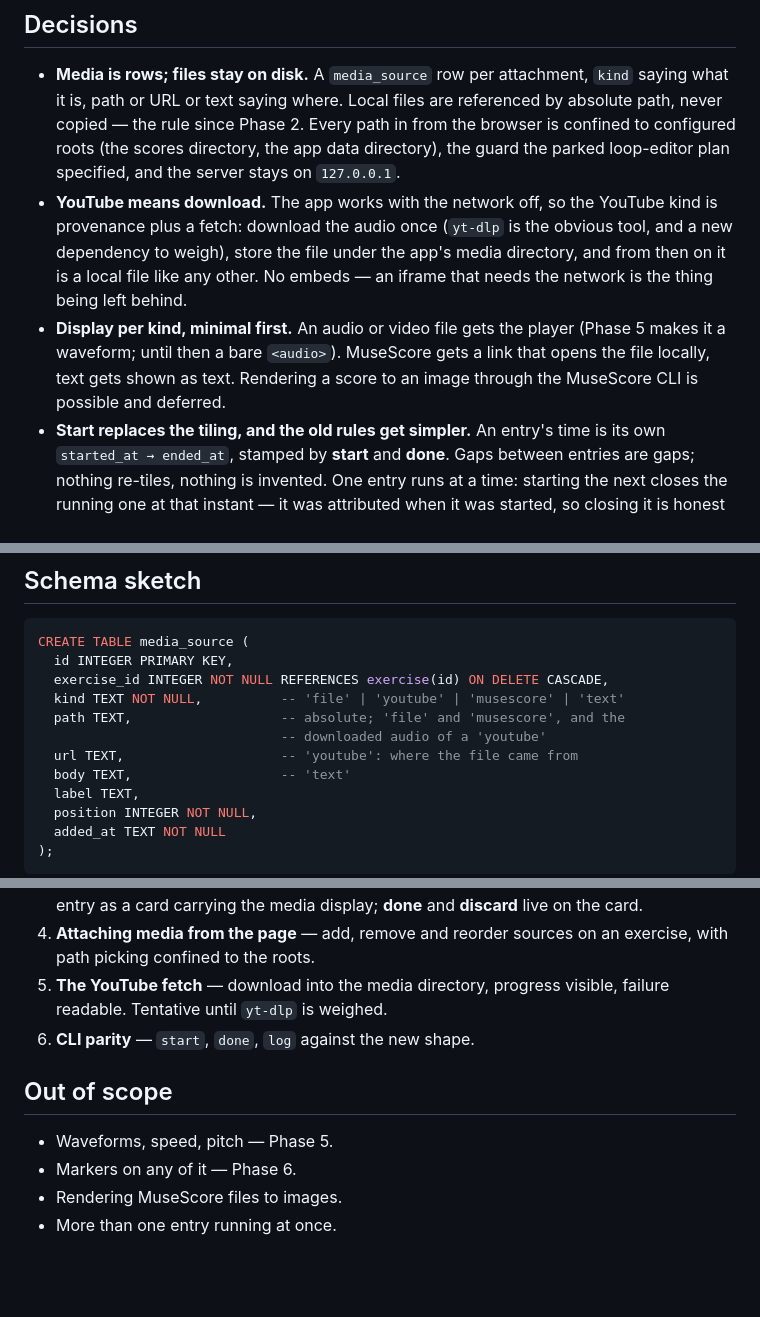
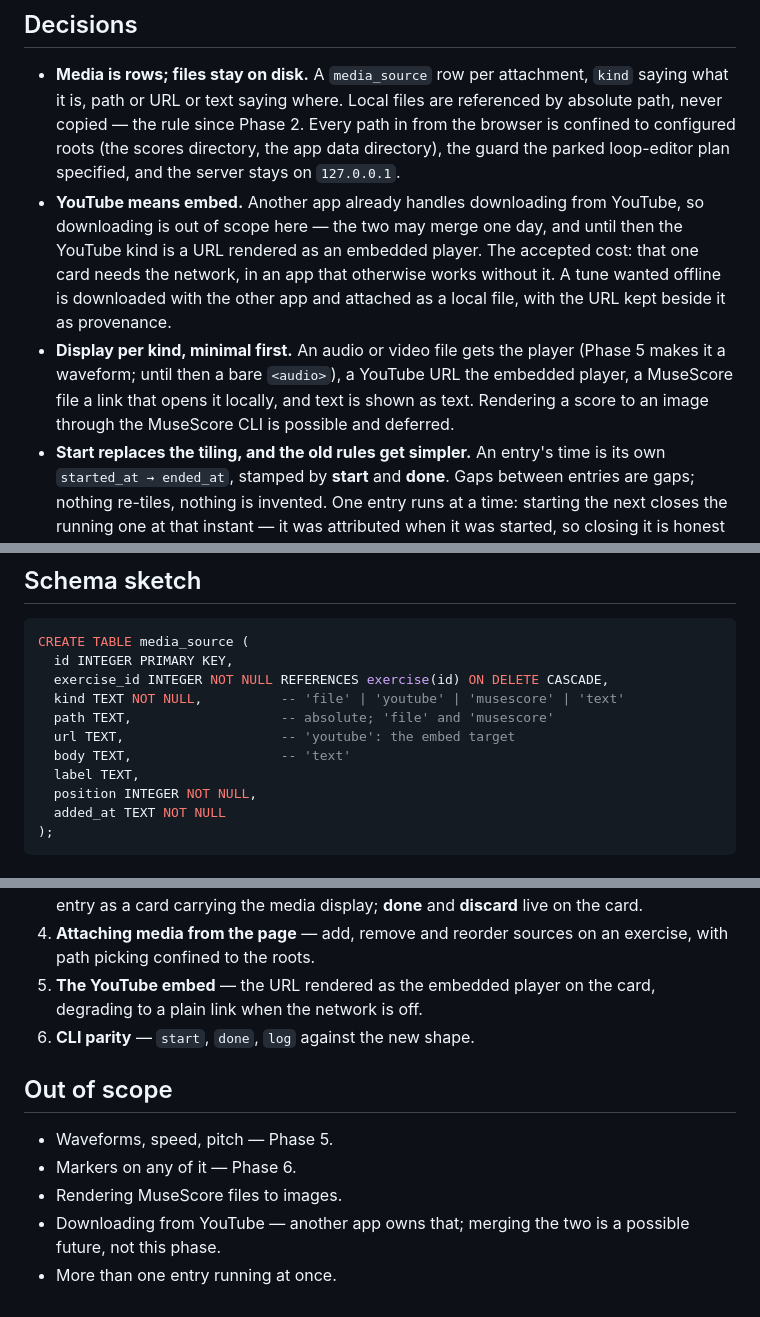
Before and after one commit to gotofritz/music-tools, a Markdown page: docs/plans/04-exercise-media.md, 3 parts joined by grey strips. Drawn GitHub-style; blank space fills up the shorter version.

Commit message:
docs: YouTube kind embeds rather than downloads
Downloading from YouTube is another app's job; the two may merge later.
The YouTube kind is a URL rendered as an embedded player - the one card
that needs the network - and an offline copy arrives as a local file.

```diff
--- a/docs/plans/04-exercise-media.md
+++ b/docs/plans/04-exercise-media.md
@@ -37,16 +37,18 @@ showing, done completes it, and `restart_clock` / `stop_clock` are gone.
   path in from the browser is confined to configured roots (the scores
   directory, the app data directory), the guard the parked loop-editor plan
   specified, and the server stays on `127.0.0.1`.
-- **YouTube means download.** The app works with the network off, so the
-  YouTube kind is provenance plus a fetch: download the audio once (`yt-dlp`
-  is the obvious tool, and a new dependency to weigh), store the file under
-  the app's media directory, and from then on it is a local file like any
-  other. No embeds — an iframe that needs the network is the thing being left
-  behind.
+- **YouTube means embed.** Another app already handles downloading from
+  YouTube, so downloading is out of scope here — the two may merge one day,
+  and until then the YouTube kind is a URL rendered as an embedded player.
+  The accepted cost: that one card needs the network, in an app that
+  otherwise works without it. A tune wanted offline is downloaded with the
+  other app and attached as a local file, with the URL kept beside it as
+  provenance.
 - **Display per kind, minimal first.** An audio or video file gets the player
-  (Phase 5 makes it a waveform; until then a bare `<audio>`). MuseScore gets a
-  link that opens the file locally, text gets shown as text. Rendering a score
-  to an image through the MuseScore CLI is possible and deferred.
+  (Phase 5 makes it a waveform; until then a bare `<audio>`), a YouTube URL
+  the embedded player, a MuseScore file a link that opens it locally, and
+  text is shown as text. Rendering a score to an image through the MuseScore
+  CLI is possible and deferred.
 - **Start replaces the tiling, and the old rules get simpler.** An entry's
   time is its own `started_at → ended_at`, stamped by **start** and **done**.
   Gaps between entries are gaps; nothing re-tiles, nothing is invented. One
@@ -68,9 +70,8 @@ CREATE TABLE media_source (
   id INTEGER PRIMARY KEY,
   exercise_id INTEGER NOT NULL REFERENCES exercise(id) ON DELETE CASCADE,
   kind TEXT NOT NULL,          -- 'file' | 'youtube' | 'musescore' | 'text'
-  path TEXT,                   -- absolute; 'file' and 'musescore', and the
-                               -- downloaded audio of a 'youtube'
-  url TEXT,                    -- 'youtube': where the file came from
+  path TEXT,                   -- absolute; 'file' and 'musescore'
+  url TEXT,                    -- 'youtube': the embed target
   body TEXT,                   -- 'text'
   label TEXT,
   position INTEGER NOT NULL,
@@ -96,8 +97,8 @@ Direction, not yet red/green:
    and **discard** live on the card.
 4. **Attaching media from the page** — add, remove and reorder sources on an
    exercise, with path picking confined to the roots.
-5. **The YouTube fetch** — download into the media directory, progress
-   visible, failure readable. Tentative until `yt-dlp` is weighed.
+5. **The YouTube embed** — the URL rendered as the embedded player on the
+   card, degrading to a plain link when the network is off.
 6. **CLI parity** — `start`, `done`, `log` against the new shape.
 
 ## Out of scope
@@ -105,4 +106,6 @@ Direction, not yet red/green:
 - Waveforms, speed, pitch — Phase 5.
 - Markers on any of it — Phase 6.
 - Rendering MuseScore files to images.
+- Downloading from YouTube — another app owns that; merging the two is a
+  possible future, not this phase.
 - More than one entry running at once.
```
